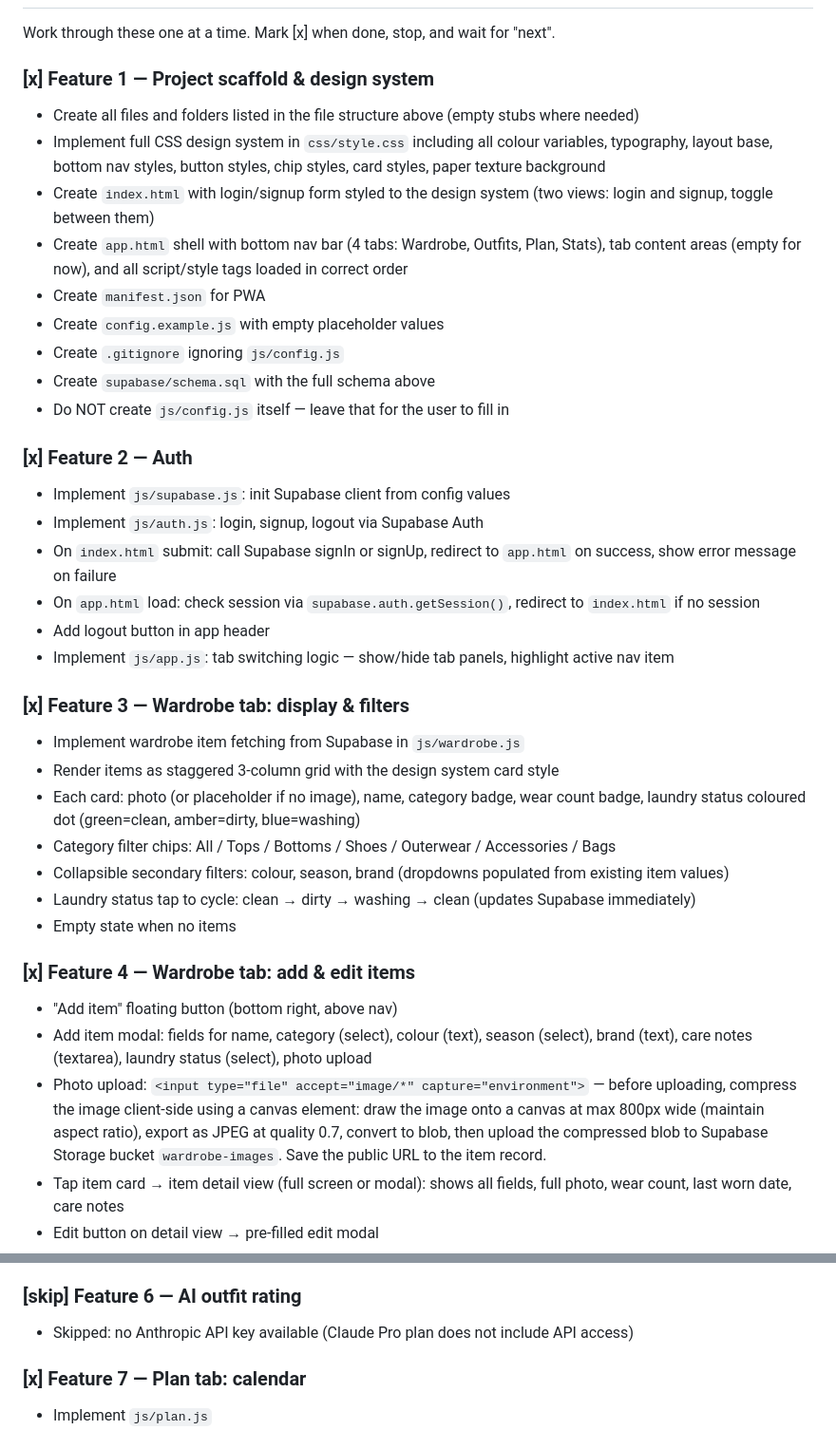
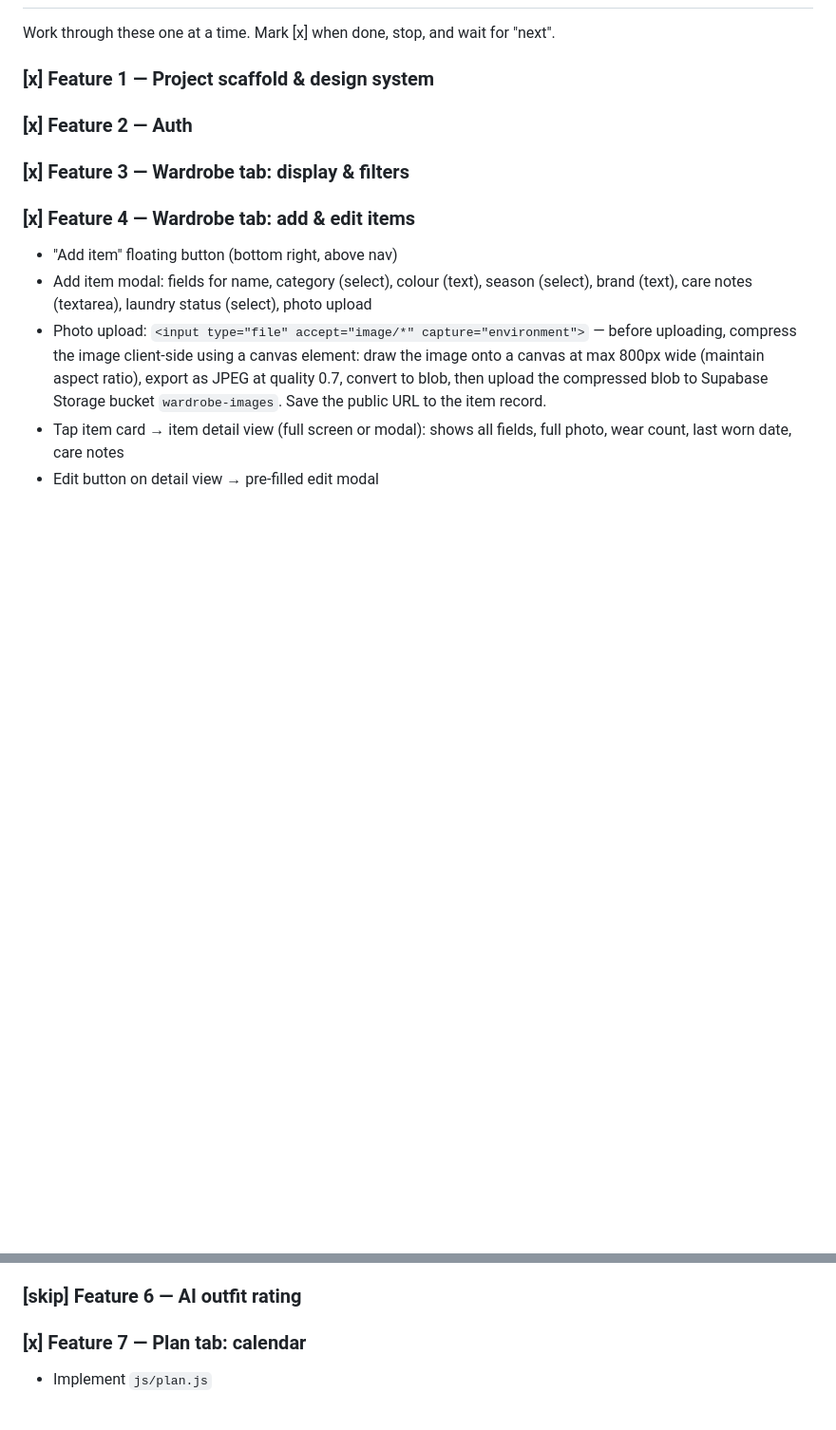
Before and after one commit to Jack-Beal/WardrobeOnline, a Markdown page: CLAUDE.md, 2 parts joined by grey strips. Shown at 95% size. Drawn GitHub-style; blank space fills up the shorter version.

```diff
--- a/CLAUDE.md
+++ b/CLAUDE.md
@@ -152,32 +152,10 @@ Storage: bucket called `wardrobe-images`, public read access.
 Work through these one at a time. Mark [x] when done, stop, and wait for "next".
 
 ### [x] Feature 1 — Project scaffold & design system
-- Create all files and folders listed in the file structure above (empty stubs where needed)
-- Implement full CSS design system in `css/style.css` including all colour variables, typography, layout base, bottom nav styles, button styles, chip styles, card styles, paper texture background
-- Create `index.html` with login/signup form styled to the design system (two views: login and signup, toggle between them)
-- Create `app.html` shell with bottom nav bar (4 tabs: Wardrobe, Outfits, Plan, Stats), tab content areas (empty for now), and all script/style tags loaded in correct order
-- Create `manifest.json` for PWA
-- Create `config.example.js` with empty placeholder values
-- Create `.gitignore` ignoring `js/config.js`
-- Create `supabase/schema.sql` with the full schema above
-- Do NOT create `js/config.js` itself — leave that for the user to fill in
 
 ### [x] Feature 2 — Auth
-- Implement `js/supabase.js`: init Supabase client from config values
-- Implement `js/auth.js`: login, signup, logout via Supabase Auth
-- On `index.html` submit: call Supabase signIn or signUp, redirect to `app.html` on success, show error message on failure
-- On `app.html` load: check session via `supabase.auth.getSession()`, redirect to `index.html` if no session
-- Add logout button in app header
-- Implement `js/app.js`: tab switching logic — show/hide tab panels, highlight active nav item
 
 ### [x] Feature 3 — Wardrobe tab: display & filters
-- Implement wardrobe item fetching from Supabase in `js/wardrobe.js`
-- Render items as staggered 3-column grid with the design system card style
-- Each card: photo (or placeholder if no image), name, category badge, wear count badge, laundry status coloured dot (green=clean, amber=dirty, blue=washing)
-- Category filter chips: All / Tops / Bottoms / Shoes / Outerwear / Accessories / Bags
-- Collapsible secondary filters: colour, season, brand (dropdowns populated from existing item values)
-- Laundry status tap to cycle: clean → dirty → washing → clean (updates Supabase immediately)
-- Empty state when no items
 
 ### [x] Feature 4 — Wardrobe tab: add & edit items
 - "Add item" floating button (bottom right, above nav)
@@ -194,7 +172,6 @@ Work through these one at a time. Mark [x] when done, stop, and wait for "next".
 - "Worn today" button on each outfit card → create outfit_log entry, increment wear_count on all items in the outfit, update last_worn to today
 
 ### [skip] Feature 6 — AI outfit rating
-- Skipped: no Anthropic API key available (Claude Pro plan does not include API access)
 
 ### [x] Feature 7 — Plan tab: calendar
 - Implement `js/plan.js`
```
